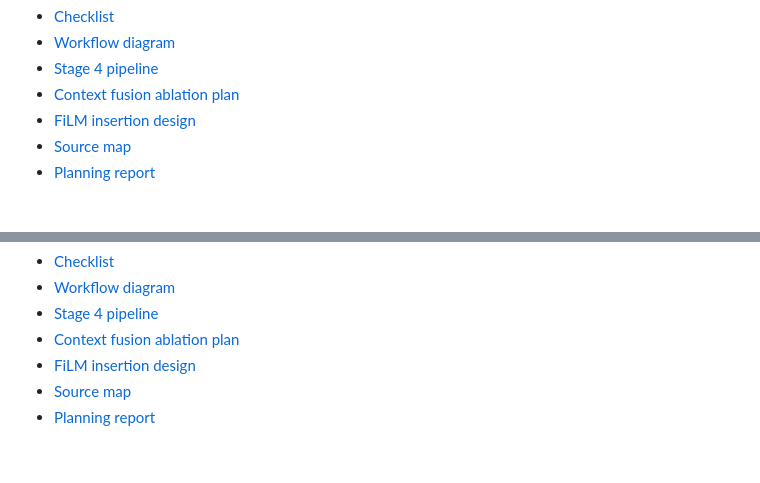
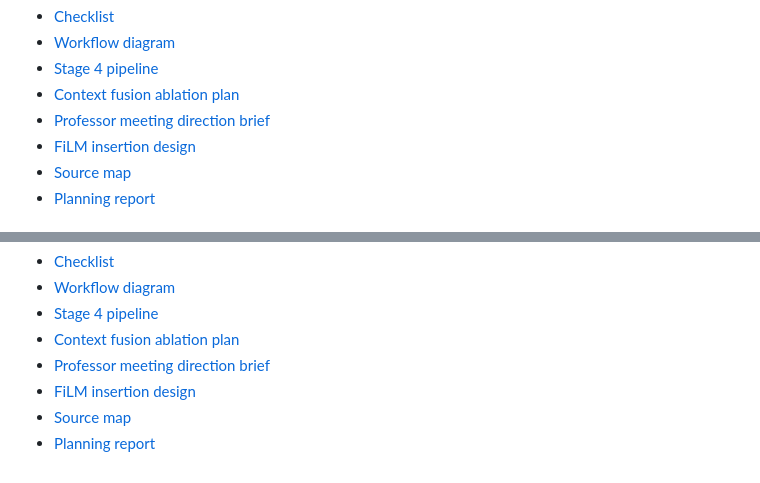
Before and after one commit to Jaehyeon-Jeong/Thesis, a Markdown page: stage4_film_conditioning/README.md, 2 parts joined by grey strips. Rendered like a GitHub page.

Commit message:
Add stage4 advisor meeting brief

```diff
--- a/stage4_film_conditioning/README.md
+++ b/stage4_film_conditioning/README.md
@@ -87,6 +87,7 @@ Main documents:
 - [Workflow diagram](workflow_diagram.md)
 - [Stage 4 pipeline](docs/stage4_pipeline.md)
 - [Context fusion ablation plan](docs/condition_track_plan.md)
+- [Professor meeting direction brief](docs/professor_meeting_stage4_direction_brief.md)
 - [FiLM insertion design](docs/film_insertion_design.md)
 - [Source map](docs/source_map.md)
 - [Planning report](checklist_results/4-1_context_fusion_and_news_plan.md)
@@ -174,6 +175,7 @@ Stage 4 주요 ablation model:
 - [Workflow diagram](workflow_diagram.md)
 - [Stage 4 pipeline](docs/stage4_pipeline.md)
 - [Context fusion ablation plan](docs/condition_track_plan.md)
+- [Professor meeting direction brief](docs/professor_meeting_stage4_direction_brief.md)
 - [FiLM insertion design](docs/film_insertion_design.md)
 - [Source map](docs/source_map.md)
 - [Planning report](checklist_results/4-1_context_fusion_and_news_plan.md)
```
Also changed, not shown: stage4_film_conditioning/docs/professor_meeting_stage4_direction_brief.md (added, +232 -0 lines).
